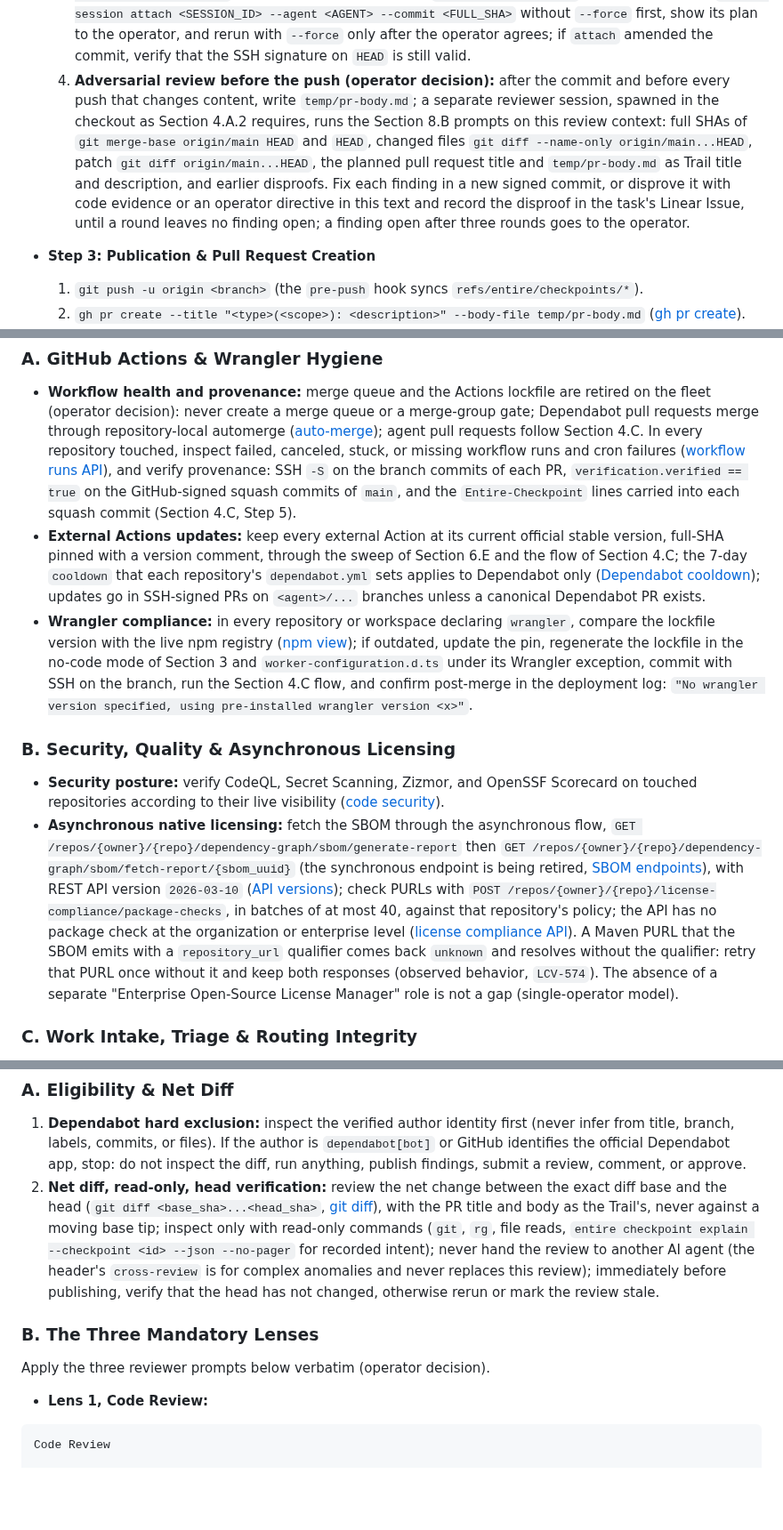
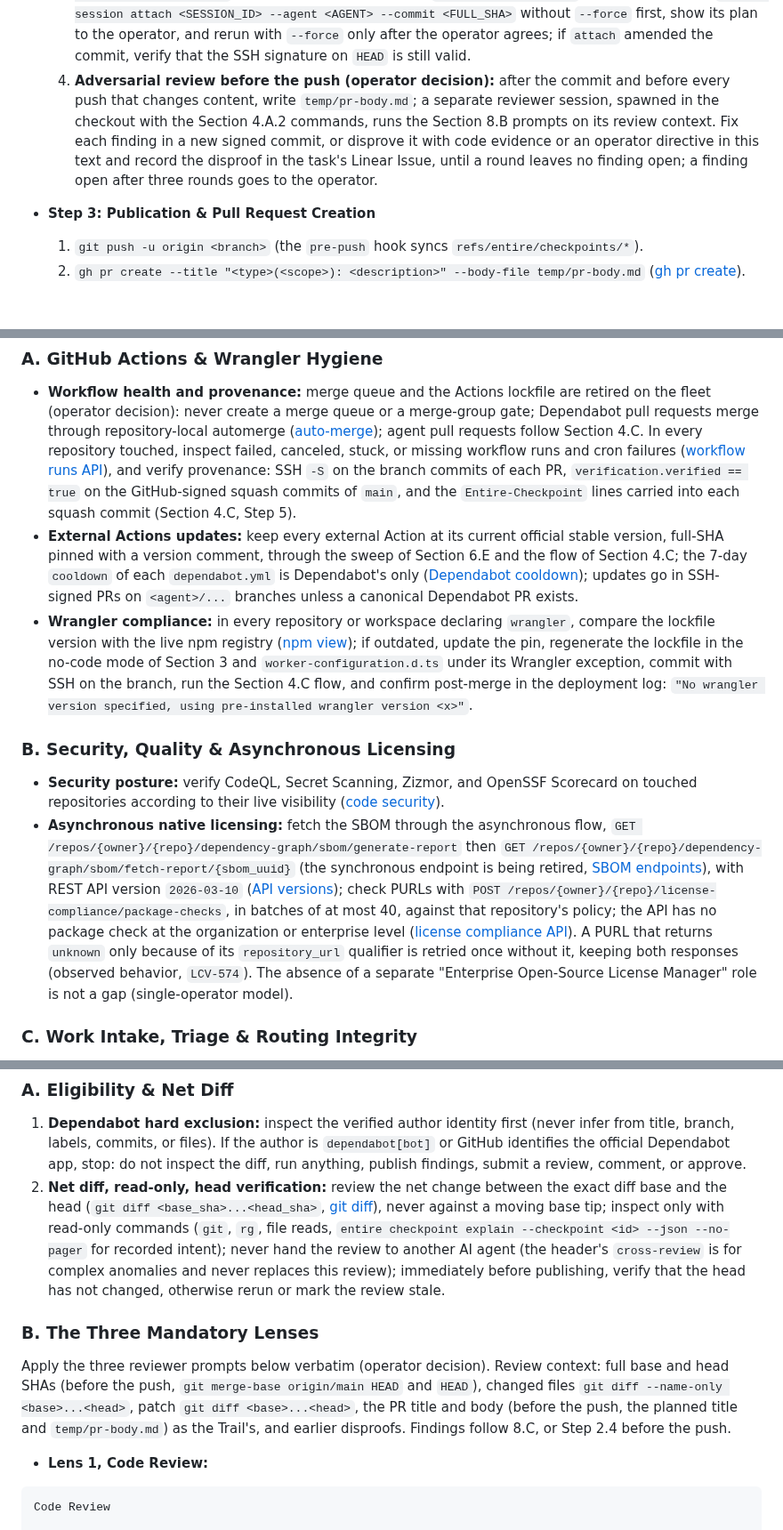
Before and after one commit to lcv-leo/lcv-leo, a Markdown page: AGENTS.md, 3 parts joined by grey strips. Shown at 89% size. GitHub-like rendering; blank space fills up the shorter version.

```diff
--- a/AGENTS.md
+++ b/AGENTS.md
@@ -125,7 +125,7 @@ Whenever implementing changes and taking a Pull Request to merge, execute these
   1. `git add <files>` (never `temp/`) ([git add](https://git-scm.com/docs/git-add)).
   2. `git commit -S -F temp/commit-msg.txt` — the message in a file, because messages contain backticks ([git commit](https://git-scm.com/docs/git-commit)).
   3. Confirm the `Entire-Checkpoint` trailer with `git log -1 --show-signature --format=fuller` and `entire checkpoint list --json`. If the session was captured (`entire status --json`) but not linked, run `entire session attach <SESSION_ID> --agent <AGENT> --commit <FULL_SHA>` without `--force` first, show its plan to the operator, and rerun with `--force` only after the operator agrees; if `attach` amended the commit, verify that the SSH signature on `HEAD` is still valid.
-  4. **Adversarial review before the push (operator decision):** after the commit and before every push that changes content, write `temp/pr-body.md`; a separate reviewer session, spawned in the checkout as Section 4.A.2 requires, runs the Section 8.B prompts on this review context: full SHAs of `git merge-base origin/main HEAD` and `HEAD`, changed files `git diff --name-only origin/main...HEAD`, patch `git diff origin/main...HEAD`, the planned pull request title and `temp/pr-body.md` as Trail title and description, and earlier disproofs. Fix each finding in a new signed commit, or disprove it with code evidence or an operator directive in this text and record the disproof in the task's Linear Issue, until a round leaves no finding open; a finding open after three rounds goes to the operator.
+  4. **Adversarial review before the push (operator decision):** after the commit and before every push that changes content, write `temp/pr-body.md`; a separate reviewer session, spawned in the checkout with the Section 4.A.2 commands, runs the Section 8.B prompts on its review context. Fix each finding in a new signed commit, or disprove it with code evidence or an operator directive in this text and record the disproof in the task's Linear Issue, until a round leaves no finding open; a finding open after three rounds goes to the operator.
 
 * **Step 3: Publication & Pull Request Creation**
   1. `git push -u origin <branch>` (the `pre-push` hook syncs `refs/entire/checkpoints/*`).
@@ -228,12 +228,12 @@ Enforce these rules continuously during every task, on every repository or entit
 
 ### A. GitHub Actions & Wrangler Hygiene
 * **Workflow health and provenance:** merge queue and the Actions lockfile are retired on the fleet (operator decision): never create a merge queue or a merge-group gate; Dependabot pull requests merge through repository-local automerge ([auto-merge](https://docs.github.com/en/pull-requests/how-tos/merge-and-close-pull-requests/automatically-merging-a-pull-request)); agent pull requests follow Section 4.C. In every repository touched, inspect failed, canceled, stuck, or missing workflow runs and cron failures ([workflow runs API](https://docs.github.com/en/rest/actions/workflow-runs)), and verify provenance: SSH `-S` on the branch commits of each PR, `verification.verified == true` on the GitHub-signed squash commits of `main`, and the `Entire-Checkpoint` lines carried into each squash commit (Section 4.C, Step 5).
-* **External Actions updates:** keep every external Action at its current official stable version, full-SHA pinned with a version comment, through the sweep of Section 6.E and the flow of Section 4.C; the 7-day `cooldown` that each repository's `dependabot.yml` sets applies to Dependabot only ([Dependabot cooldown](https://docs.github.com/en/code-security/reference/supply-chain-security/dependabot-options-reference#cooldown-)); updates go in SSH-signed PRs on `<agent>/...` branches unless a canonical Dependabot PR exists.
+* **External Actions updates:** keep every external Action at its current official stable version, full-SHA pinned with a version comment, through the sweep of Section 6.E and the flow of Section 4.C; the 7-day `cooldown` of each `dependabot.yml` is Dependabot's only ([Dependabot cooldown](https://docs.github.com/en/code-security/reference/supply-chain-security/dependabot-options-reference#cooldown-)); updates go in SSH-signed PRs on `<agent>/...` branches unless a canonical Dependabot PR exists.
 * **Wrangler compliance:** in every repository or workspace declaring `wrangler`, compare the lockfile version with the live npm registry ([npm view](https://docs.npmjs.com/cli/v11/commands/npm-view/)); if outdated, update the pin, regenerate the lockfile in the no-code mode of Section 3 and `worker-configuration.d.ts` under its Wrangler exception, commit with SSH on the branch, run the Section 4.C flow, and confirm post-merge in the deployment log: `"No wrangler version specified, using pre-installed wrangler version <x>"`.
 
 ### B. Security, Quality & Asynchronous Licensing
 * **Security posture:** verify CodeQL, Secret Scanning, Zizmor, and OpenSSF Scorecard on touched repositories according to their live visibility ([code security](https://docs.github.com/en/code-security)).
-* **Asynchronous native licensing:** fetch the SBOM through the asynchronous flow, `GET /repos/{owner}/{repo}/dependency-graph/sbom/generate-report` then `GET /repos/{owner}/{repo}/dependency-graph/sbom/fetch-report/{sbom_uuid}` (the synchronous endpoint is being retired, [SBOM endpoints](https://docs.github.com/en/rest/dependency-graph/sboms)), with REST API version `2026-03-10` ([API versions](https://docs.github.com/en/rest/about-the-rest-api/api-versions)); check PURLs with `POST /repos/{owner}/{repo}/license-compliance/package-checks`, in batches of at most 40, against that repository's policy; the API has no package check at the organization or enterprise level ([license compliance API](https://docs.github.com/en/rest/dependency-graph/license-compliance)). A Maven PURL that the SBOM emits with a `repository_url` qualifier comes back `unknown` and resolves without the qualifier: retry that PURL once without it and keep both responses (observed behavior, `LCV-574`). The absence of a separate "Enterprise Open-Source License Manager" role is not a gap (single-operator model).
+* **Asynchronous native licensing:** fetch the SBOM through the asynchronous flow, `GET /repos/{owner}/{repo}/dependency-graph/sbom/generate-report` then `GET /repos/{owner}/{repo}/dependency-graph/sbom/fetch-report/{sbom_uuid}` (the synchronous endpoint is being retired, [SBOM endpoints](https://docs.github.com/en/rest/dependency-graph/sboms)), with REST API version `2026-03-10` ([API versions](https://docs.github.com/en/rest/about-the-rest-api/api-versions)); check PURLs with `POST /repos/{owner}/{repo}/license-compliance/package-checks`, in batches of at most 40, against that repository's policy; the API has no package check at the organization or enterprise level ([license compliance API](https://docs.github.com/en/rest/dependency-graph/license-compliance)). A PURL that returns `unknown` only because of its `repository_url` qualifier is retried once without it, keeping both responses (observed behavior, `LCV-574`). The absence of a separate "Enterprise Open-Source License Manager" role is not a gap (single-operator model).
 
 ### C. Work Intake, Triage & Routing Integrity
 Query each active intake email address individually with `emailIntakeAddress(id:)`, reconstructing the live list from `emailIntakeAddressCreated` minus `emailIntakeAddressDeleted` and discarding dead IDs ([Linear GraphQL API](https://linear.app/developers/graphql)). Each active address links to exactly one Team or one template (dual targets are a finding); for a template, verify `templateData.teamId`, falling back to the template's own Team. Web forms and intake addresses route to the Team LCV Triage queue ([Linear Triage](https://linear.app/docs/triage)); intelligent triage moving items out of Triage is intentional: never disable it or move items back.
@@ -264,11 +264,11 @@ When acting as a reviewer on a GitHub Pull Request, an Entire Trail, or a local
 ### A. Eligibility & Net Diff
 
 1. **Dependabot hard exclusion:** inspect the verified author identity first (never infer from title, branch, labels, commits, or files). If the author is `dependabot[bot]` or GitHub identifies the official Dependabot app, stop: do not inspect the diff, run anything, publish findings, submit a review, comment, or approve.
-2. **Net diff, read-only, head verification:** review the net change between the exact diff base and the head (`git diff <base_sha>...<head_sha>`, [git diff](https://git-scm.com/docs/git-diff)), with the PR title and body as the Trail's, never against a moving base tip; inspect only with read-only commands (`git`, `rg`, file reads, `entire checkpoint explain --checkpoint <id> --json --no-pager` for recorded intent); never hand the review to another AI agent (the header's `cross-review` is for complex anomalies and never replaces this review); immediately before publishing, verify that the head has not changed, otherwise rerun or mark the review stale.
+2. **Net diff, read-only, head verification:** review the net change between the exact diff base and the head (`git diff <base_sha>...<head_sha>`, [git diff](https://git-scm.com/docs/git-diff)), never against a moving base tip; inspect only with read-only commands (`git`, `rg`, file reads, `entire checkpoint explain --checkpoint <id> --json --no-pager` for recorded intent); never hand the review to another AI agent (the header's `cross-review` is for complex anomalies and never replaces this review); immediately before publishing, verify that the head has not changed, otherwise rerun or mark the review stale.
 
 ### B. The Three Mandatory Lenses
 
-Apply the three reviewer prompts below verbatim (operator decision).
+Apply the three reviewer prompts below verbatim (operator decision). Review context: full base and head SHAs (before the push, `git merge-base origin/main HEAD` and `HEAD`), changed files `git diff --name-only <base>...<head>`, patch `git diff <base>...<head>`, the PR title and body (before the push, the planned title and `temp/pr-body.md`) as the Trail's, and earlier disproofs. Findings follow 8.C, or Step 2.4 before the push.
 
 * **Lens 1, Code Review:**
 
```
Also changed, not shown: CLAUDE.md (+5 -5 lines).
